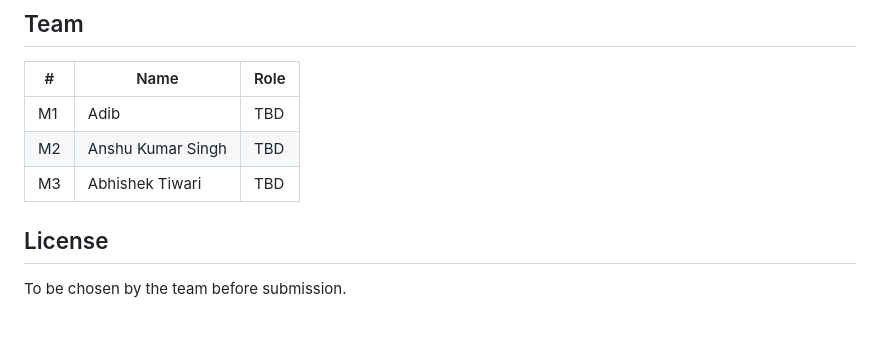
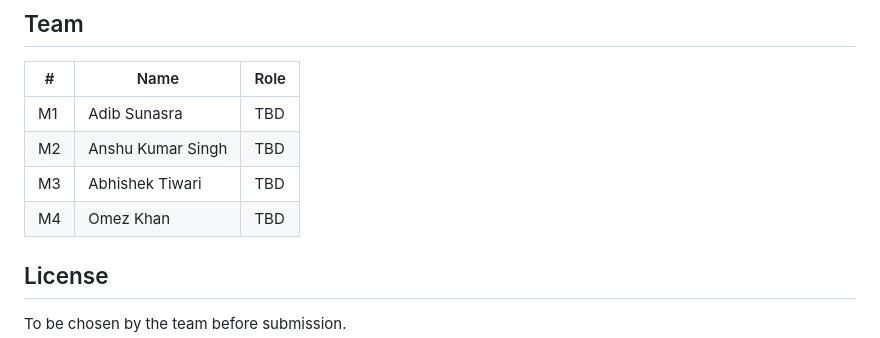
Before and after one commit to Adib-07/MULETRACE, a Markdown page: README.md, the part around the change. GitHub-like rendering.

Commit message:
Revise team member names and add license section
Updated team member names and added license section.

```diff
--- a/README.md
+++ b/README.md
@@ -162,9 +162,11 @@ samples/             Responses recorded from the first model (before hardening)
 
 | # | Name | Role |
 |---|---|---|
-| M1 | Adib | TBD |
+| M1 | Adib Sunasra | TBD |
 | M2 | Anshu Kumar Singh | TBD |
 | M3 | Abhishek Tiwari | TBD |
+| M4 | Omez Khan | TBD |
+
 
 ## License
 
```
